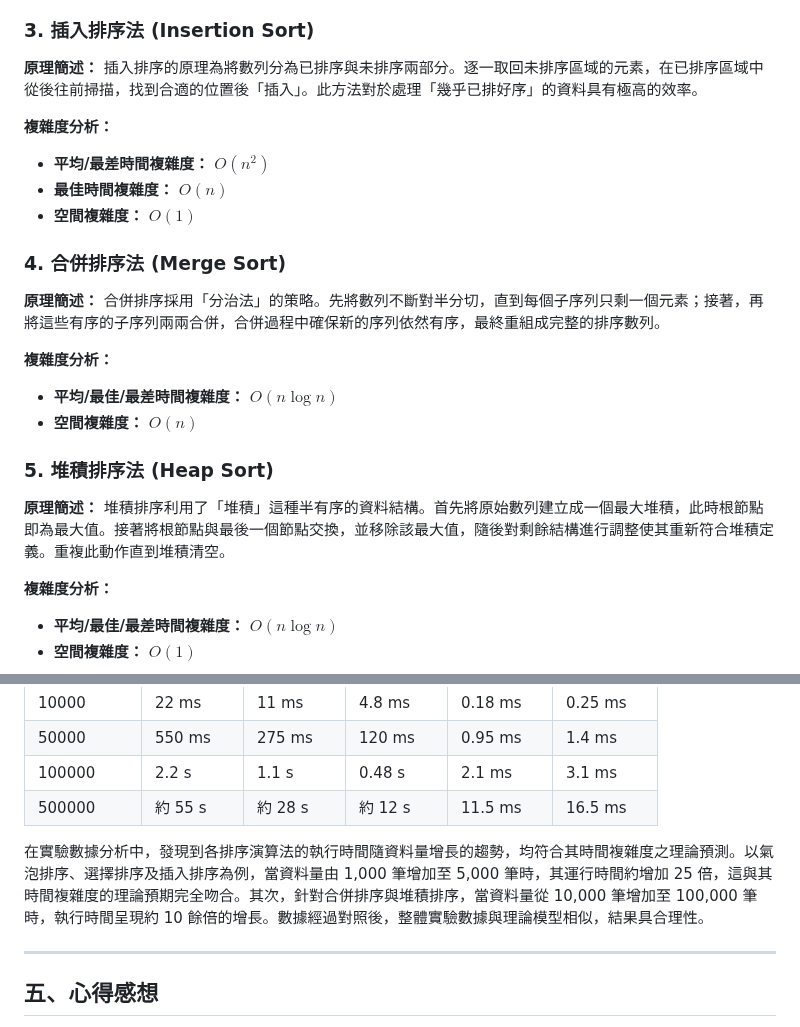
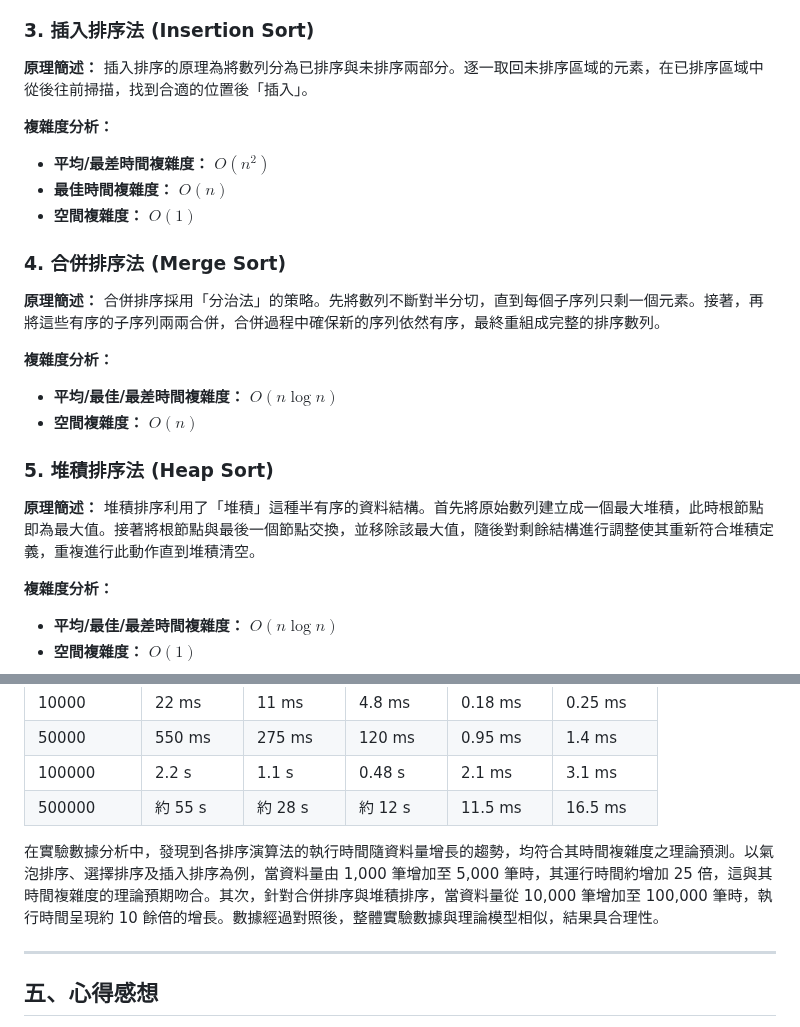
Before and after one commit to lichangye-art/sort_report, a Markdown page: README.md, 2 parts joined by grey strips. Rendered like a GitHub page.

```diff
--- a/README.md
+++ b/README.md
@@ -32,7 +32,7 @@
 
 ### 3. 插入排序法 (Insertion Sort)
 **原理簡述：**
-插入排序的原理為將數列分為已排序與未排序兩部分。逐一取回未排序區域的元素，在已排序區域中從後往前掃描，找到合適的位置後「插入」。此方法對於處理「幾乎已排好序」的資料具有極高的效率。
+插入排序的原理為將數列分為已排序與未排序兩部分。逐一取回未排序區域的元素，在已排序區域中從後往前掃描，找到合適的位置後「插入」。
 
 **複雜度分析：**
 - **平均/最差時間複雜度：** $O(n^2)$
@@ -41,7 +41,7 @@
 
 ### 4. 合併排序法 (Merge Sort)
 **原理簡述：**
-合併排序採用「分治法」的策略。先將數列不斷對半分切，直到每個子序列只剩一個元素；接著，再將這些有序的子序列兩兩合併，合併過程中確保新的序列依然有序，最終重組成完整的排序數列。
+合併排序採用「分治法」的策略。先將數列不斷對半分切，直到每個子序列只剩一個元素。接著，再將這些有序的子序列兩兩合併，合併過程中確保新的序列依然有序，最終重組成完整的排序數列。
 
 **複雜度分析：**
 - **平均/最佳/最差時間複雜度：** $O(n \log n)$
@@ -49,7 +49,7 @@
 
 ### 5. 堆積排序法 (Heap Sort)
 **原理簡述：**
-堆積排序利用了「堆積」這種半有序的資料結構。首先將原始數列建立成一個最大堆積，此時根節點即為最大值。接著將根節點與最後一個節點交換，並移除該最大值，隨後對剩餘結構進行調整使其重新符合堆積定義。重複此動作直到堆積清空。
+堆積排序利用了「堆積」這種半有序的資料結構。首先將原始數列建立成一個最大堆積，此時根節點即為最大值。接著將根節點與最後一個節點交換，並移除該最大值，隨後對剩餘結構進行調整使其重新符合堆積定義，重複進行此動作直到堆積清空。
 
 **複雜度分析：**
 - **平均/最佳/最差時間複雜度：** $O(n \log n)$
@@ -81,7 +81,7 @@
 | 100000 | 2.2 s  | 1.1 s | 0.48 s  | 2.1 ms  | 3.1 ms |
 | 500000 | 約 55 s | 約 28 s | 約 12 s | 11.5 ms  | 16.5 ms |
 
-在實驗數據分析中，發現到各排序演算法的執行時間隨資料量增長的趨勢，均符合其時間複雜度之理論預測。以氣泡排序、選擇排序及插入排序為例，當資料量由 1,000 筆增加至 5,000 筆時，其運行時間約增加 25 倍，這與其時間複雜度的理論預期完全吻合。其次，針對合併排序與堆積排序，當資料量從 10,000 筆增加至 100,000 筆時，執行時間呈現約 10 餘倍的增長。數據經過對照後，整體實驗數據與理論模型相似，結果具合理性。
+在實驗數據分析中，發現到各排序演算法的執行時間隨資料量增長的趨勢，均符合其時間複雜度之理論預測。以氣泡排序、選擇排序及插入排序為例，當資料量由 1,000 筆增加至 5,000 筆時，其運行時間約增加 25 倍，這與其時間複雜度的理論預期吻合。其次，針對合併排序與堆積排序，當資料量從 10,000 筆增加至 100,000 筆時，執行時間呈現約 10 餘倍的增長。數據經過對照後，整體實驗數據與理論模型相似，結果具合理性。
 
 ---
 
```
